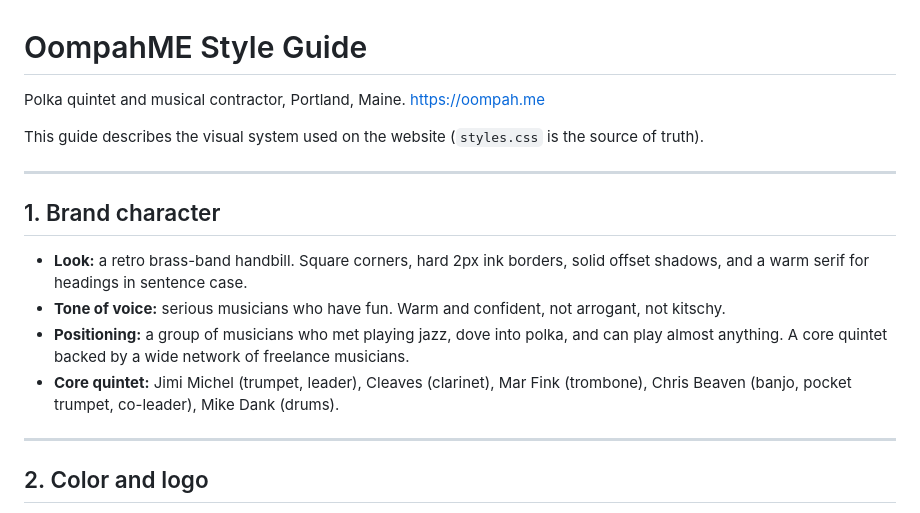
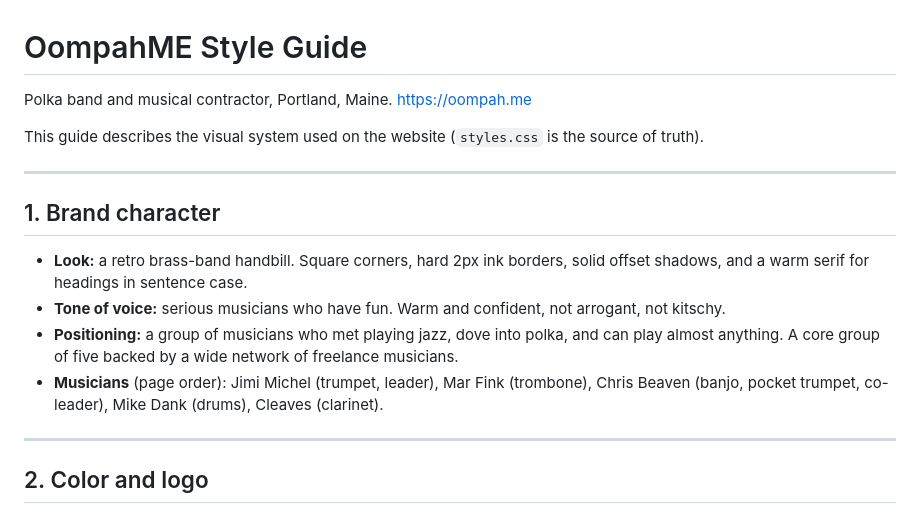
Before and after one commit to TREE-BUB/oompah-me, a Markdown page: STYLE-GUIDE.md, the part around the change. GitHub-like rendering.

```diff
--- a/STYLE-GUIDE.md
+++ b/STYLE-GUIDE.md
@@ -1,6 +1,6 @@
 # OompahME Style Guide
 
-Polka quintet and musical contractor, Portland, Maine. https://oompah.me
+Polka band and musical contractor, Portland, Maine. https://oompah.me
 
 This guide describes the visual system used on the website (`styles.css` is the source of truth).
 
@@ -10,8 +10,8 @@ This guide describes the visual system used on the website (`styles.css` is the
 
 - **Look:** a retro brass-band handbill. Square corners, hard 2px ink borders, solid offset shadows, and a warm serif for headings in sentence case.
 - **Tone of voice:** serious musicians who have fun. Warm and confident, not arrogant, not kitschy.
-- **Positioning:** a group of musicians who met playing jazz, dove into polka, and can play almost anything. A core quintet backed by a wide network of freelance musicians.
-- **Core quintet:** Jimi Michel (trumpet, leader), Cleaves (clarinet), Mar Fink (trombone), Chris Beaven (banjo, pocket trumpet, co-leader), Mike Dank (drums).
+- **Positioning:** a group of musicians who met playing jazz, dove into polka, and can play almost anything. A core group of five backed by a wide network of freelance musicians.
+- **Musicians** (page order): Jimi Michel (trumpet, leader), Mar Fink (trombone), Chris Beaven (banjo, pocket trumpet, co-leader), Mike Dank (drums), Cleaves (clarinet).
 
 ---
 
```
Also changed, not shown: README.md (+3 -2 lines).
